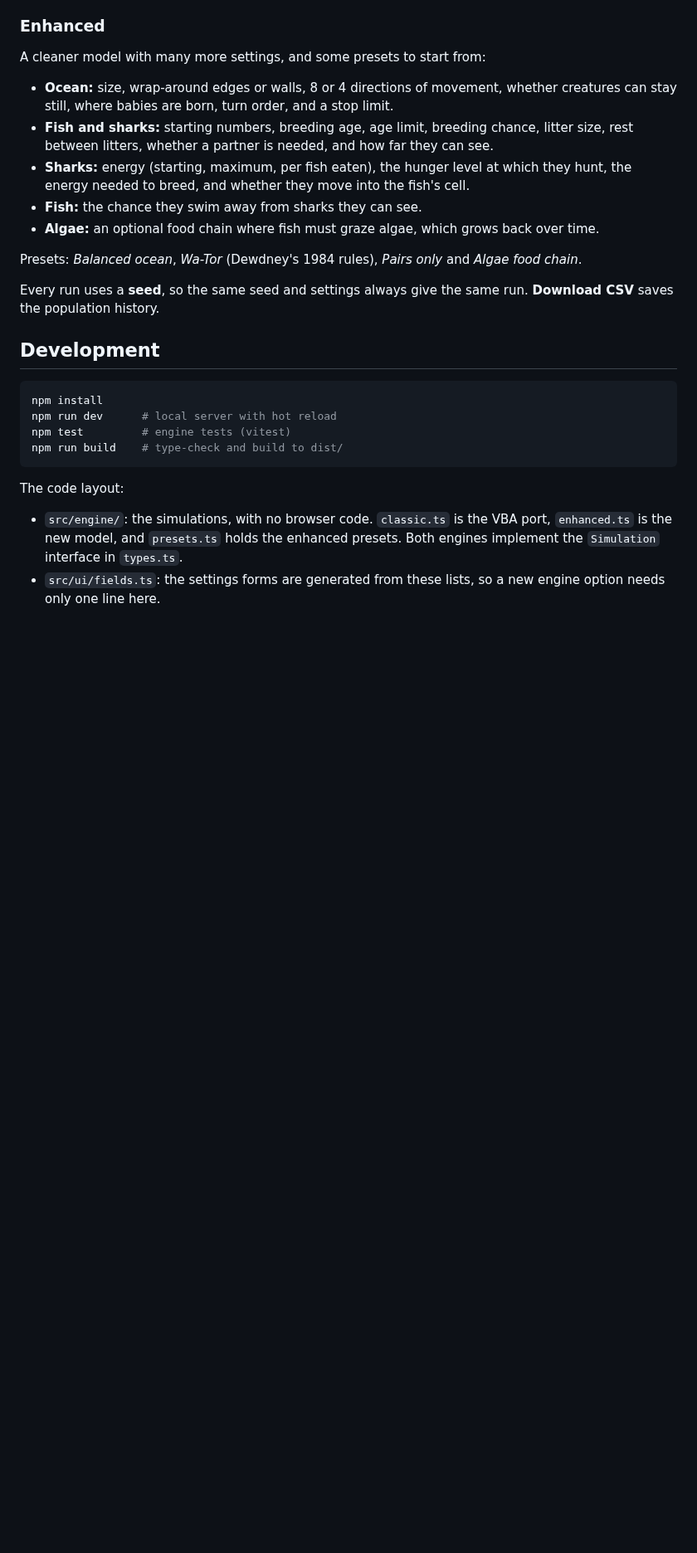
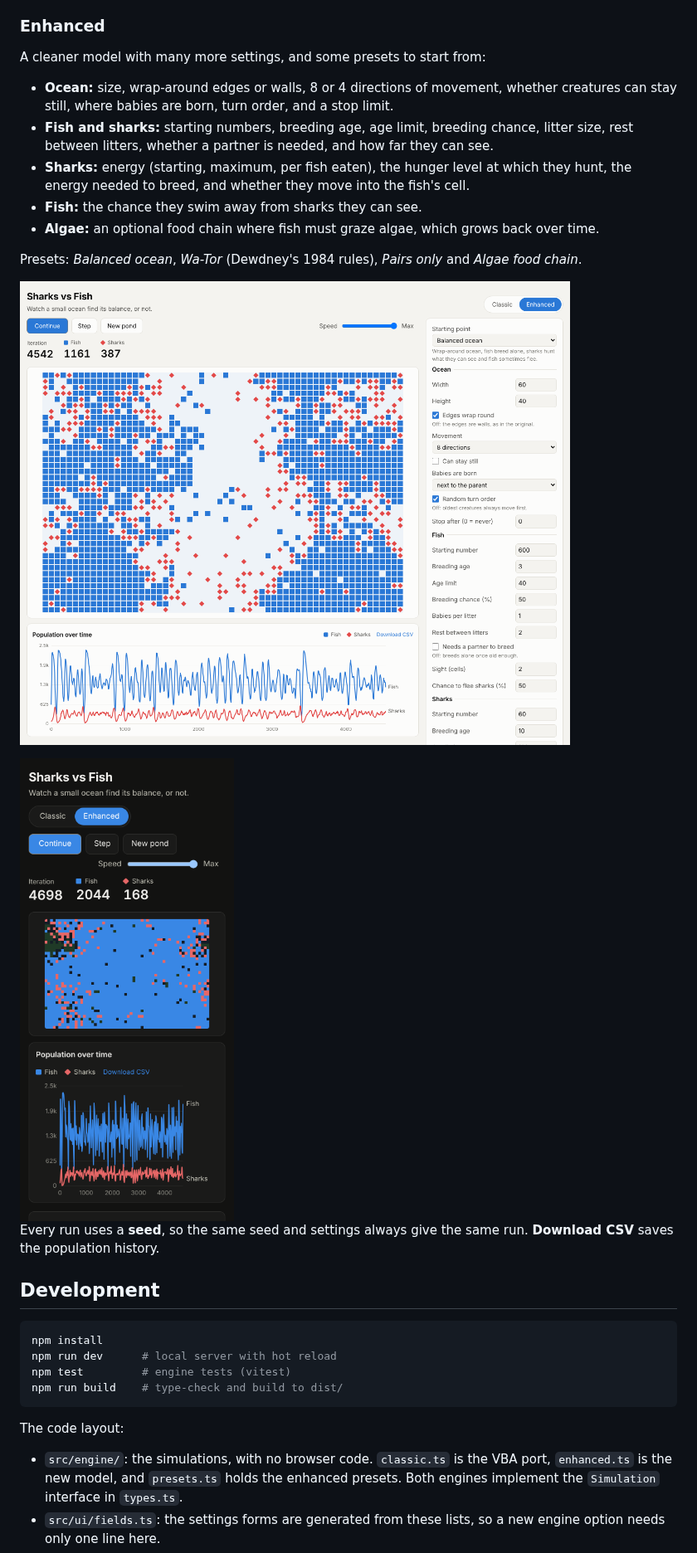
Before and after one commit to Nichevo/SharksvsFish, a Markdown page: README.md, the part around one of its changes. Shown at 83% size. GitHub-like rendering; pictures changed too: docs/screenshots/enhanced.png (added), docs/screenshots/mobile-dark.png (added); blank space fills up the shorter version.

Commit message:
Add screenshots to the README
Co-Authored-By: Claude Opus 5.5 (1M context) <noreply@anthropic.com>
Claude-Session: https://claude.ai/code/session_01HfbJEPvxPgTByjiZSD3U1K

```diff
--- a/README.md
+++ b/README.md
@@ -33,6 +35,10 @@ A cleaner model with many more settings, and some presets to start from:
 
 Presets: *Balanced ocean*, *Wa-Tor* (Dewdney's 1984 rules), *Pairs only* and *Algae food chain*.
 
+![Enhanced mode: a 60×40 wrap-around ocean with the full set of options](docs/screenshots/enhanced.png)
+
+<img src="docs/screenshots/mobile-dark.png" alt="The Algae food chain preset on a phone in dark mode" width="300">
+
 Every run uses a **seed**, so the same seed and settings always give the same run. **Download CSV** saves the population history.
 
 ## Development
```
Also changed, not shown: other parts of README.md (+2 -0 lines), docs/screenshots/classic.png (added).
